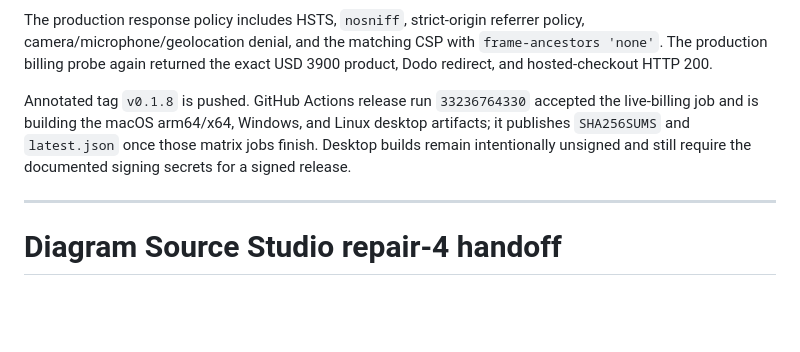
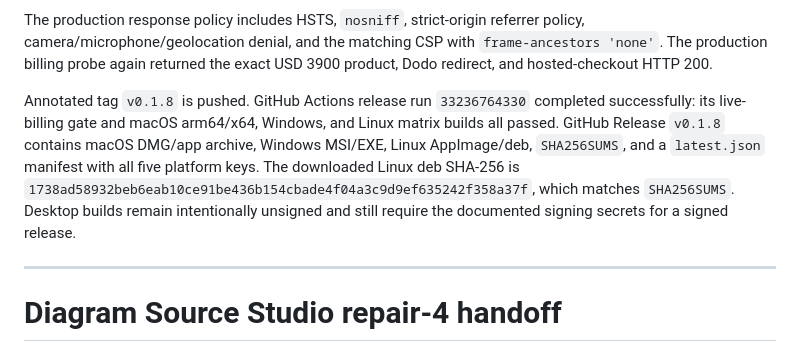
Before and after one commit to B-Divyesh/sf-diagram-source-studio, a Markdown page: .factory/handoff.md, the part around the change. Rendered like a GitHub page; blank space fills up the shorter version.

Commit message:
docs: record v0.1.8 desktop release

```diff
--- a/.factory/handoff.md
+++ b/.factory/handoff.md
@@ -100,10 +100,13 @@ with `frame-ancestors 'none'`. The production billing probe again returned the
 exact USD 3900 product, Dodo redirect, and hosted-checkout HTTP 200.
 
 Annotated tag `v0.1.8` is pushed. GitHub Actions release run
-`33236764330` accepted the live-billing job and is building the macOS arm64/x64,
-Windows, and Linux desktop artifacts; it publishes `SHA256SUMS` and
-`latest.json` once those matrix jobs finish. Desktop builds remain intentionally
-unsigned and still require the documented signing secrets for a signed release.
+`33236764330` completed successfully: its live-billing gate and macOS arm64/x64,
+Windows, and Linux matrix builds all passed. GitHub Release `v0.1.8` contains
+macOS DMG/app archive, Windows MSI/EXE, Linux AppImage/deb, `SHA256SUMS`, and a
+`latest.json` manifest with all five platform keys. The downloaded Linux deb
+SHA-256 is `1738ad58932beb6eab10ce91be436b154cbade4f04a3c9d9ef635242f358a37f`,
+which matches `SHA256SUMS`. Desktop builds remain intentionally unsigned and
+still require the documented signing secrets for a signed release.
 
 ---
 
```
